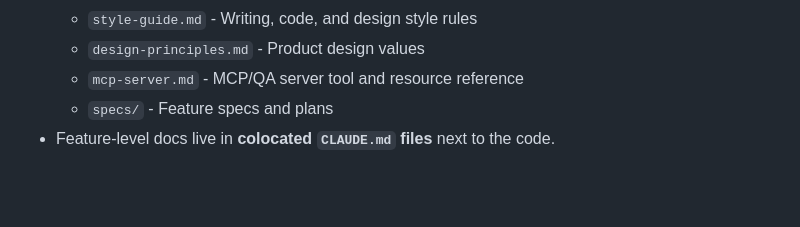
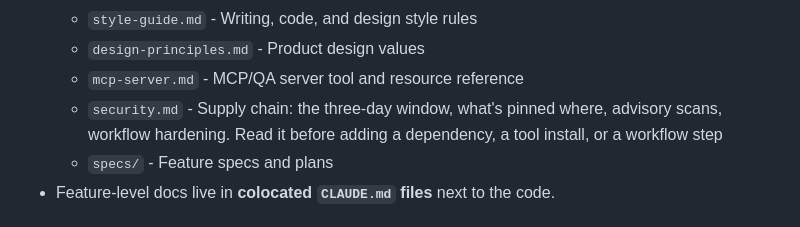
Before and after one commit to vdavid/prvw, a Markdown page: AGENTS.md, the part around the change. Rendered like a GitHub page; blank space fills up the shorter version.

```diff
--- a/AGENTS.md
+++ b/AGENTS.md
@@ -94,6 +94,8 @@ This is a monorepo:
   - `style-guide.md` - Writing, code, and design style rules
   - `design-principles.md` - Product design values
   - `mcp-server.md` - MCP/QA server tool and resource reference
+  - `security.md` - Supply chain: the three-day window, what's pinned where, advisory scans, workflow hardening. Read it
+    before adding a dependency, a tool install, or a workflow step
   - `specs/` - Feature specs and plans
 - Feature-level docs live in **colocated `CLAUDE.md` files** next to the code.
 
```
Also changed, not shown: docs/security.md (added, +55 -0 lines).
